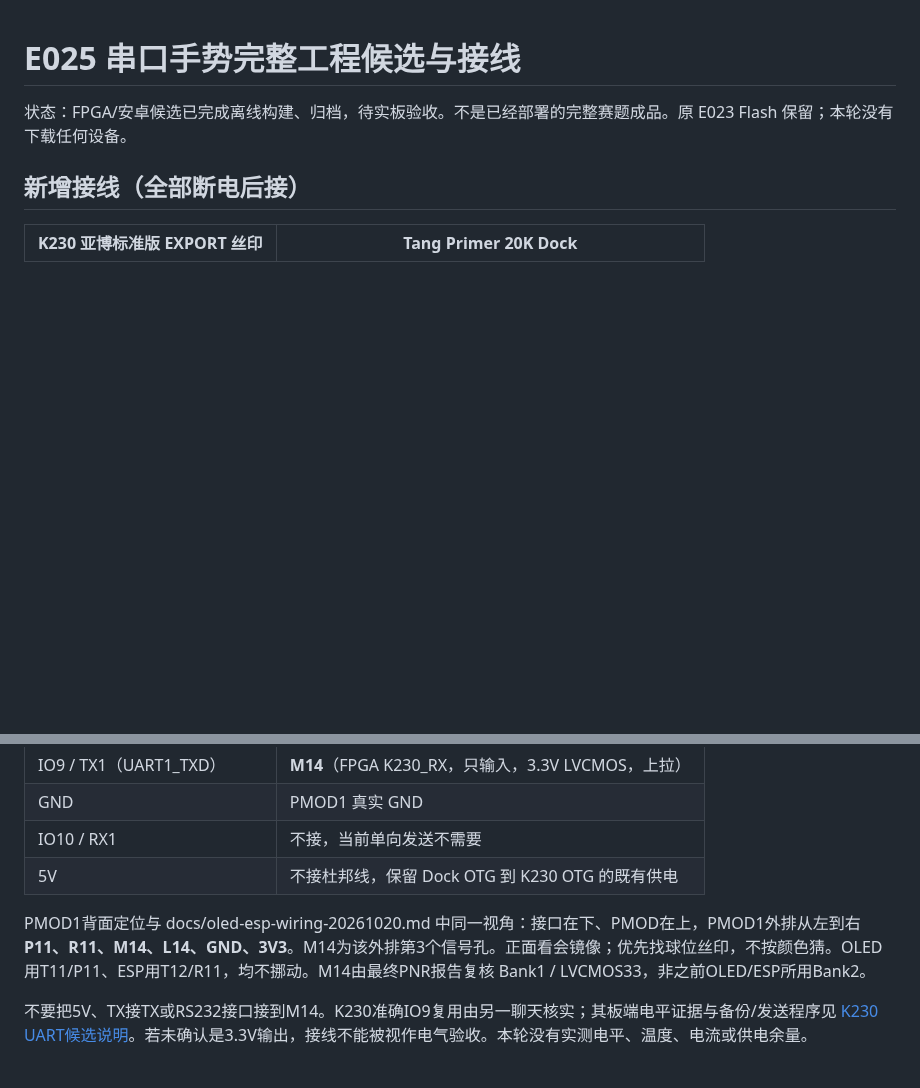
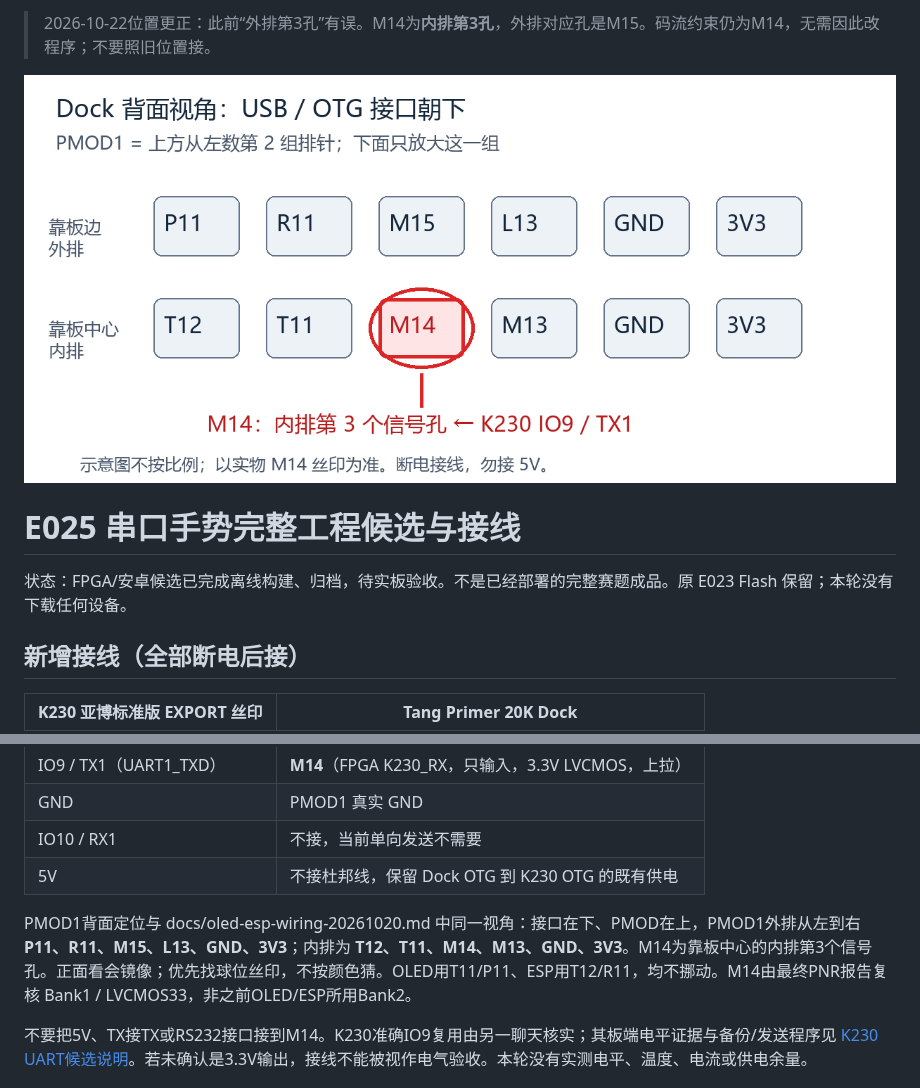
Before and after one commit to myfines/d-dfdf, a Markdown page: docs/k230-uart-E025-20261022.md, 2 parts joined by grey strips. Drawn GitHub-style; pictures changed too: docs/images/m14-location-diagram.png (added); blank space fills up the shorter version.

```diff
--- a/docs/k230-uart-E025-20261022.md
+++ b/docs/k230-uart-E025-20261022.md
@@ -1,3 +1,7 @@
+> 2026-10-22位置更正：此前“外排第3孔”有误。M14为**内排第3孔**，外排对应孔是M15。码流约束仍为M14，无需因此改程序；不要照旧位置接。
+
+![M14定位示意](images/m14-location-diagram.png)
+
 # E025 串口手势完整工程候选与接线
 
 状态：FPGA/安卓候选已完成离线构建、归档，待实板验收。不是已经部署的完整赛题成品。原 E023 Flash 保留；本轮没有下载任何设备。
@@ -11,7 +15,7 @@
 | IO10 / RX1 | 不接，当前单向发送不需要 |
 | 5V | 不接杜邦线，保留 Dock OTG 到 K230 OTG 的既有供电 |
 
-PMOD1背面定位与 docs/oled-esp-wiring-20261020.md 中同一视角：接口在下、PMOD在上，PMOD1外排从左到右 **P11、R11、M14、L14、GND、3V3**。M14为该外排第3个信号孔。正面看会镜像；优先找球位丝印，不按颜色猜。OLED用T11/P11、ESP用T12/R11，均不挪动。M14由最终PNR报告复核 Bank1 / LVCMOS33，非之前OLED/ESP所用Bank2。
+PMOD1背面定位与 docs/oled-esp-wiring-20261020.md 中同一视角：接口在下、PMOD在上，PMOD1外排从左到右 **P11、R11、M15、L13、GND、3V3**；内排为 **T12、T11、M14、M13、GND、3V3**。M14为靠板中心的内排第3个信号孔。正面看会镜像；优先找球位丝印，不按颜色猜。OLED用T11/P11、ESP用T12/R11，均不挪动。M14由最终PNR报告复核 Bank1 / LVCMOS33，非之前OLED/ESP所用Bank2。
 
 不要把5V、TX接TX或RS232接口接到M14。K230准确IO9复用由另一聊天核实；其板端电平证据与备份/发送程序见 [K230 UART候选说明](k230-uart-sender-20261022.md)。若未确认是3.3V输出，接线不能被视作电气验收。本轮没有实测电平、温度、电流或供电余量。
 
```
Also changed, not shown: docs/oled-esp-wiring-20261020.md (+7 -5 lines), docs/operations.md (+6 -0 lines), 1 other file.
